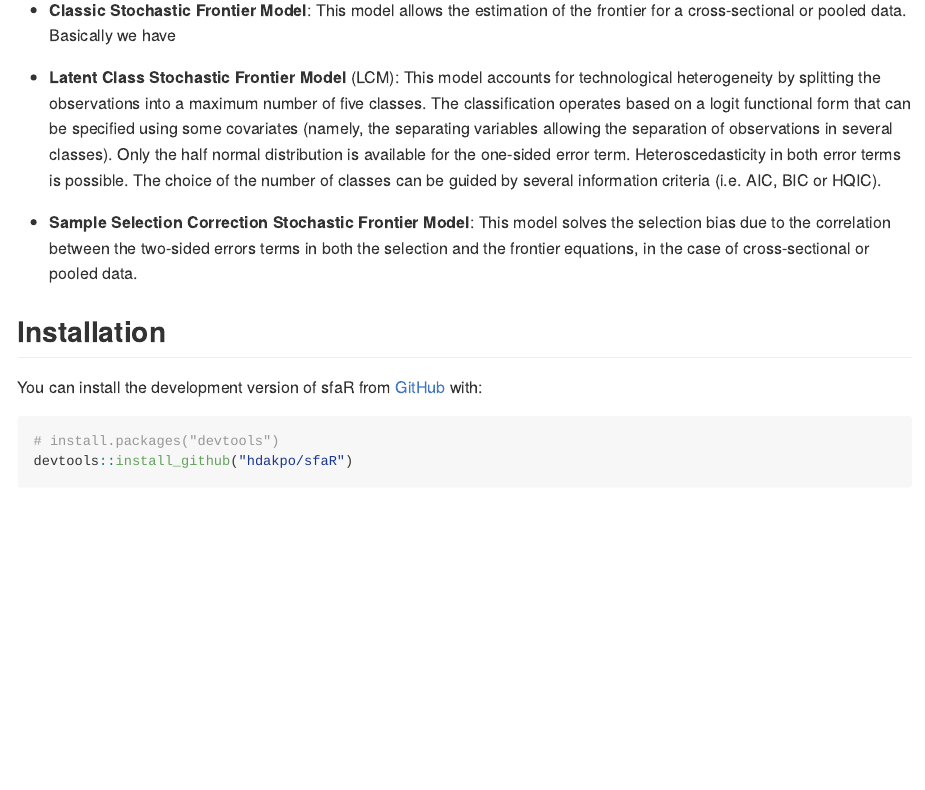
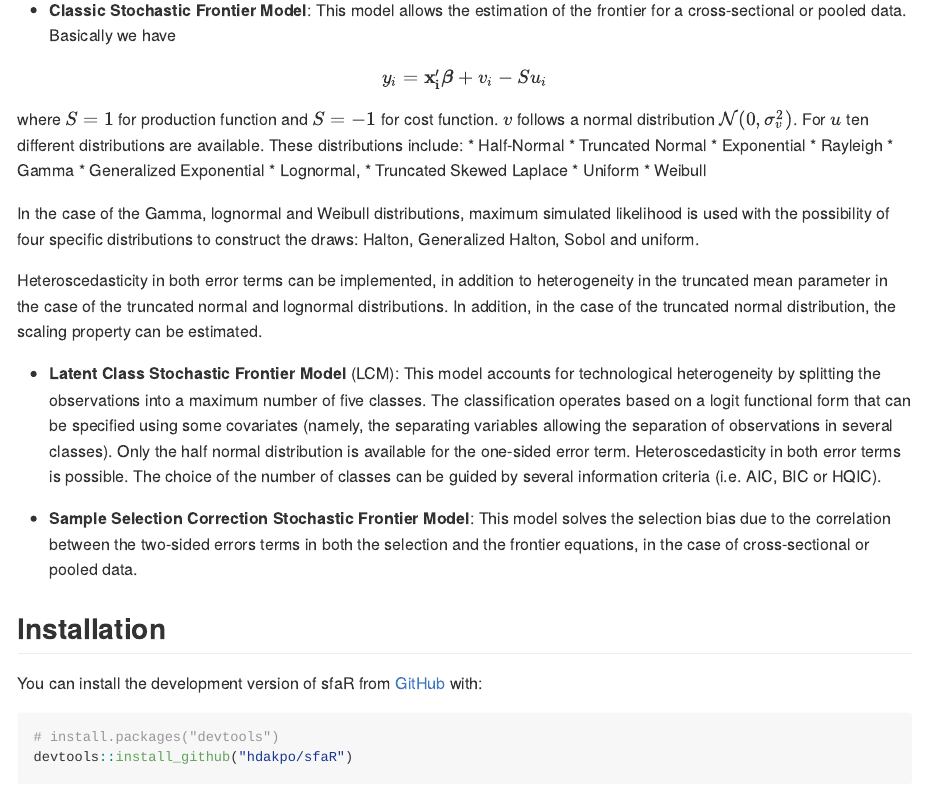
Before and after one commit to hdakpo/sfaR, an R Markdown document (README.Rmd): the page in a window 1100 px wide, from 220 px down. Rendered offline with R 4.5, knitr and Pandoc, with nearby package versions.

Commit message:
modif readme

```diff
--- a/README.Rmd
+++ b/README.Rmd
@@ -27,9 +27,28 @@ Three categories of models are available in *sfaR*:
 * **Classic Stochastic Frontier Model**: This model allows the estimation of
 the frontier for a cross-sectional or pooled data. Basically we have
 
-\begin{equation}
-y_i = \mathbf{x_i'}\boldsymbol{\beta} + v_i - Su_i
-\end{equation}
+$$y_i = \mathbf{x_i'}\boldsymbol{\beta} + v_i - Su_i$$
+
+where $S = 1$ for production function and $S = -1$ for cost function. $v$ follows a normal distribution $\mathcal{N}(0, \sigma_v^2)$. For $u$ ten different distributions are available. These distributions include:
+* Half-Normal
+* Truncated Normal
+* Exponential
+* Rayleigh
+* Gamma
+* Generalized Exponential
+* Lognormal,
+* Truncated Skewed Laplace
+* Uniform
+* Weibull
+
+In the case of the Gamma, lognormal and Weibull distributions, maximum simulated
+likelihood is used with the possibility of four specific distributions to
+construct the draws: Halton, Generalized Halton, Sobol and uniform.
+
+Heteroscedasticity in both error terms can be implemented, in addition to
+heterogeneity in the truncated mean parameter in the case of the truncated
+normal and lognormal distributions. In addition, in the case of the truncated normal
+distribution, the scaling property can be estimated.
 
 * **Latent Class Stochastic Frontier Model** (LCM): This model accounts for
 technological heterogeneity by splitting the observations into a maximum number of five classes. The
```
Also changed, not shown: README.md.
